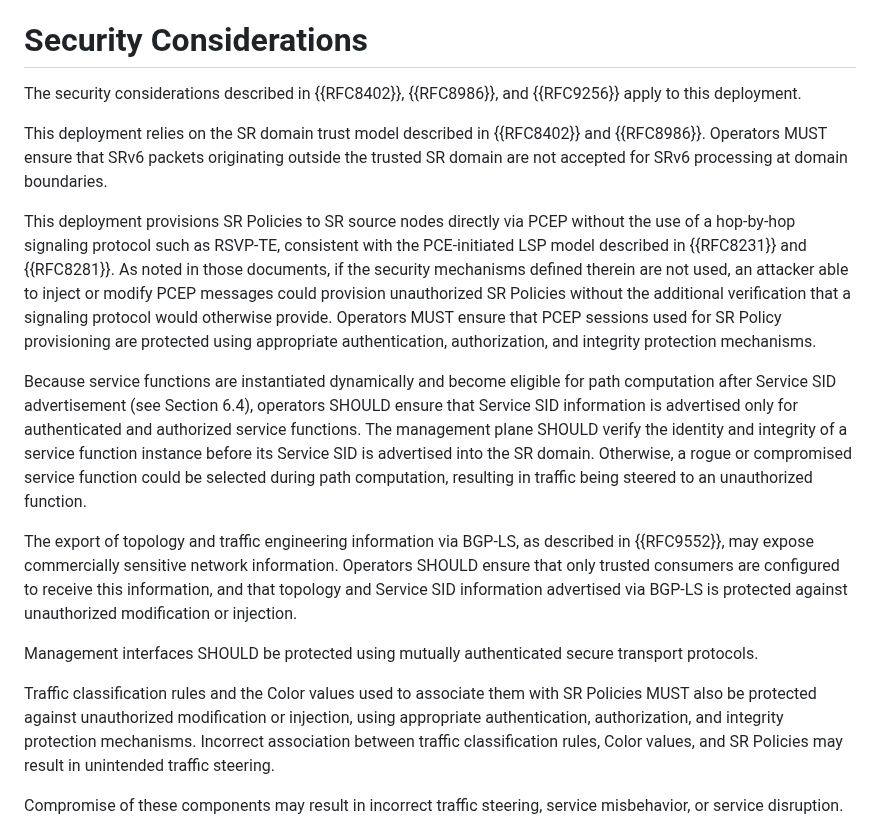
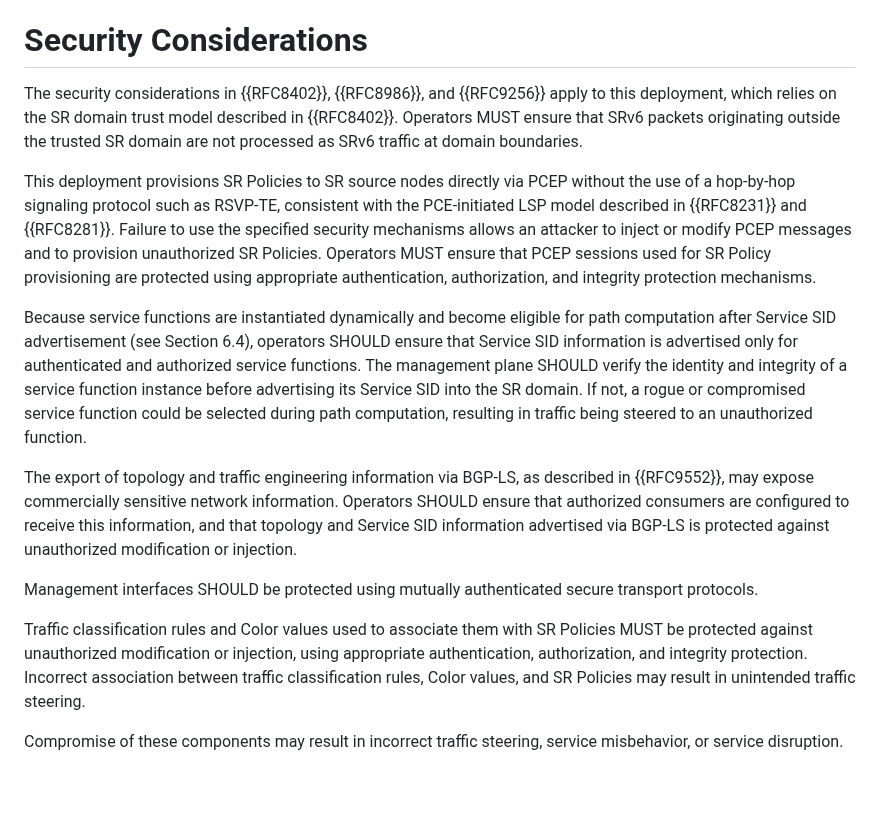
Before and after one commit to watal/draft-watal-srv6ops-srv6-sfc-deployment, a Markdown page: draft-watal-srv6ops-srv6-sfc-deployment.md, the part around the change. GitHub-like rendering; blank space fills up the shorter version.

Commit message:
chore(docs): fix

```diff
--- a/draft-watal-srv6ops-srv6-sfc-deployment.md
+++ b/draft-watal-srv6ops-srv6-sfc-deployment.md
@@ -596,25 +596,23 @@ Operators SHOULD implement consistency checks and readiness verification before
 
 # Security Considerations
 
-The security considerations described in {{RFC8402}}, {{RFC8986}}, and {{RFC9256}} apply to this deployment.
-
-This deployment relies on the SR domain trust model described in {{RFC8402}} and {{RFC8986}}.
-Operators MUST ensure that SRv6 packets originating outside the trusted SR domain are not accepted for SRv6 processing at domain boundaries.
+The security considerations in {{RFC8402}}, {{RFC8986}}, and {{RFC9256}} apply to this deployment, which relies on the SR domain trust model described in {{RFC8402}}.
+Operators MUST ensure that SRv6 packets originating outside the trusted SR domain are not processed as SRv6 traffic at domain boundaries.
 
 This deployment provisions SR Policies to SR source nodes directly via PCEP without the use of a hop-by-hop signaling protocol such as RSVP-TE, consistent with the PCE-initiated LSP model described in {{RFC8231}} and {{RFC8281}}.
-As noted in those documents, if the security mechanisms defined therein are not used, an attacker able to inject or modify PCEP messages could provision unauthorized SR Policies without the additional verification that a signaling protocol would otherwise provide.
+Failure to use the specified security mechanisms allows an attacker to inject or modify PCEP messages and to provision unauthorized SR Policies.
 Operators MUST ensure that PCEP sessions used for SR Policy provisioning are protected using appropriate authentication, authorization, and integrity protection mechanisms.
 
 Because service functions are instantiated dynamically and become eligible for path computation after Service SID advertisement (see Section 6.4), operators SHOULD ensure that Service SID information is advertised only for authenticated and authorized service functions.
-The management plane SHOULD verify the identity and integrity of a service function instance before its Service SID is advertised into the SR domain.
-Otherwise, a rogue or compromised service function could be selected during path computation, resulting in traffic being steered to an unauthorized function.
+The management plane SHOULD verify the identity and integrity of a service function instance before advertising its Service SID into the SR domain.
+If not, a rogue or compromised service function could be selected during path computation, resulting in traffic being steered to an unauthorized function.
 
 The export of topology and traffic engineering information via BGP-LS, as described in {{RFC9552}}, may expose commercially sensitive network information.
-Operators SHOULD ensure that only trusted consumers are configured to receive this information, and that topology and Service SID information advertised via BGP-LS is protected against unauthorized modification or injection.
+Operators SHOULD ensure that authorized consumers are configured to receive this information, and that topology and Service SID information advertised via BGP-LS is protected against unauthorized modification or injection.
 
 Management interfaces SHOULD be protected using mutually authenticated secure transport protocols.
 
-Traffic classification rules and the Color values used to associate them with SR Policies MUST also be protected against unauthorized modification or injection, using appropriate authentication, authorization, and integrity protection mechanisms.
+Traffic classification rules and Color values used to associate them with SR Policies MUST be protected against unauthorized modification or injection, using appropriate authentication, authorization, and integrity protection.
 Incorrect association between traffic classification rules, Color values, and SR Policies may result in unintended traffic steering.
 
 Compromise of these components may result in incorrect traffic steering, service misbehavior, or service disruption.
```
